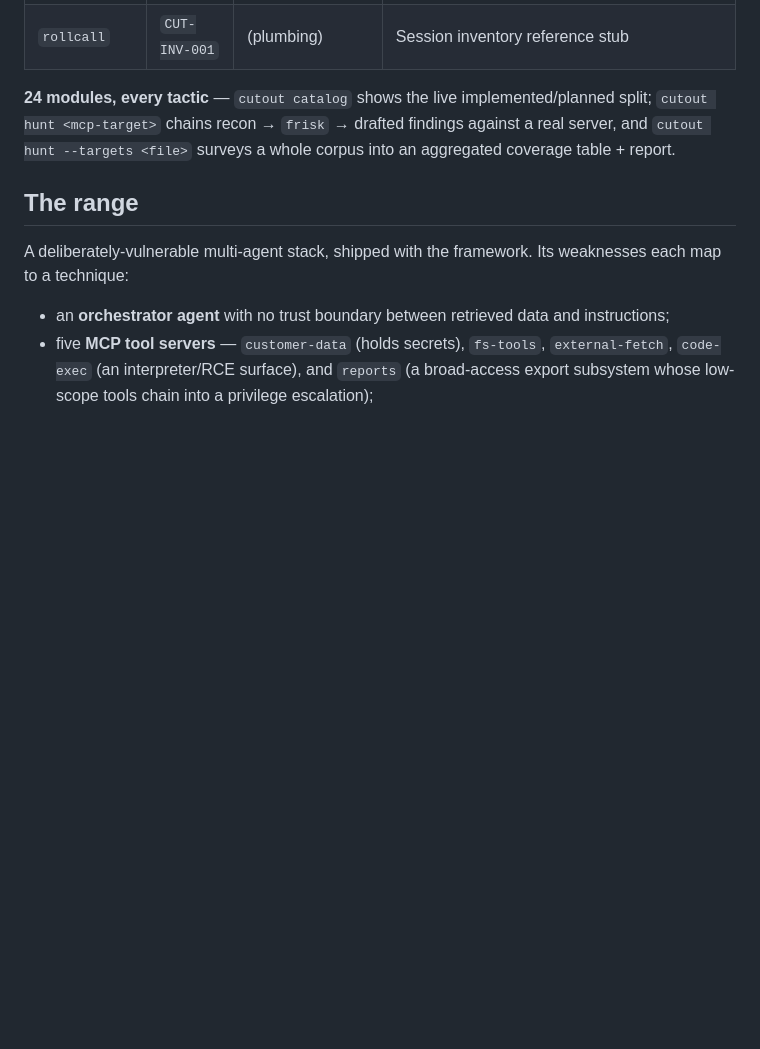
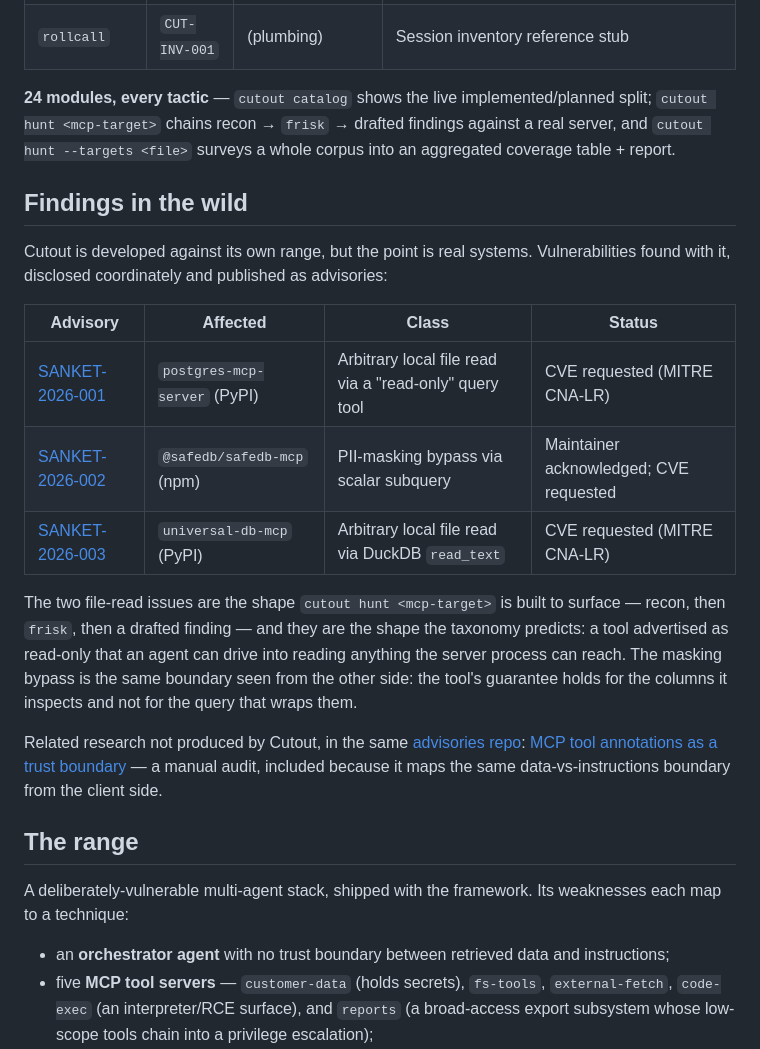
Before and after one commit to Faux16/cutout, a Markdown page: README.md, the part around the change. Rendered like a GitHub page; blank space fills up the shorter version.

Commit message:
README: link the advisories found with Cutout (#39)
Cross-references the three coordinated disclosures published at
Faux16/security-advisories, plus one related manual-audit research note,
labelled as not produced by Cutout.

```diff
--- a/README.md
+++ b/README.md
@@ -150,6 +150,29 @@ not `use CUT-EXEC-001` (the ID stays canonical; the alias is the ergonomic handl
 `cutout hunt <mcp-target>` chains recon → `frisk` → drafted findings against a real server, and
 `cutout hunt --targets <file>` surveys a whole corpus into an aggregated coverage table + report.
 
+## Findings in the wild
+
+Cutout is developed against its own range, but the point is real systems. Vulnerabilities
+found with it, disclosed coordinately and published as advisories:
+
+| Advisory | Affected | Class | Status |
+|---|---|---|---|
+| [SANKET-2026-001](https://github.com/Faux16/security-advisories/blob/main/advisories/SANKET-2026-001-postgres-mcp-server.md) | `postgres-mcp-server` (PyPI) | Arbitrary local file read via a "read-only" query tool | CVE requested (MITRE CNA-LR) |
+| [SANKET-2026-002](https://github.com/Faux16/security-advisories/blob/main/advisories/SANKET-2026-002-safedb-mcp.md) | `@safedb/safedb-mcp` (npm) | PII-masking bypass via scalar subquery | Maintainer acknowledged; CVE requested |
+| [SANKET-2026-003](https://github.com/Faux16/security-advisories/blob/main/advisories/SANKET-2026-003-universal-db-mcp.md) | `universal-db-mcp` (PyPI) | Arbitrary local file read via DuckDB `read_text` | CVE requested (MITRE CNA-LR) |
+
+The two file-read issues are the shape `cutout hunt <mcp-target>` is built to surface —
+recon, then `frisk`, then a drafted finding — and they are the shape the taxonomy predicts:
+a tool advertised as read-only that an agent can drive into reading anything the server
+process can reach. The masking bypass is the same boundary seen from the other side: the
+tool's guarantee holds for the columns it inspects and not for the query that wraps them.
+
+Related research not produced by Cutout, in the same
+[advisories repo](https://github.com/Faux16/security-advisories):
+[MCP tool annotations as a trust boundary](https://github.com/Faux16/security-advisories/blob/main/research/2026-09-mcp-annotation-trust.md)
+— a manual audit, included because it maps the same data-vs-instructions boundary from the
+client side.
+
 ## The range
 
 A deliberately-vulnerable multi-agent stack, shipped with the framework. Its weaknesses
```
